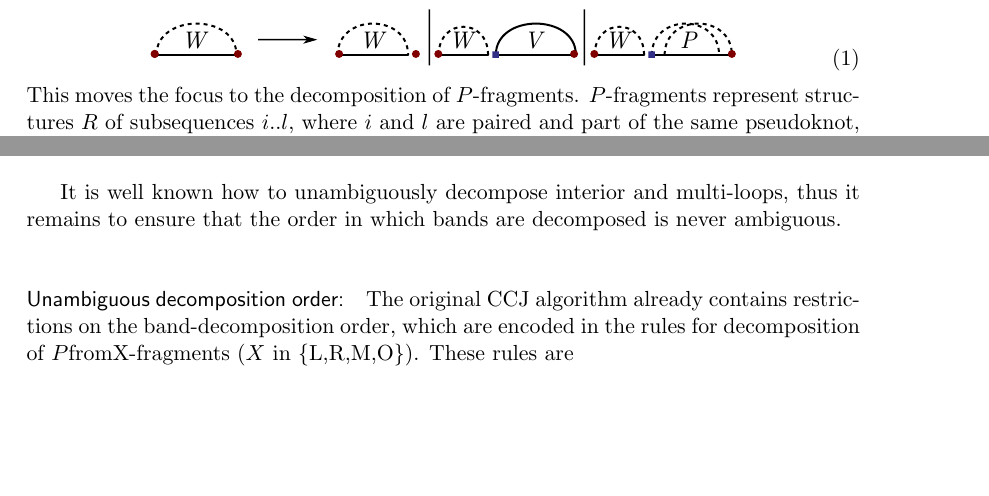
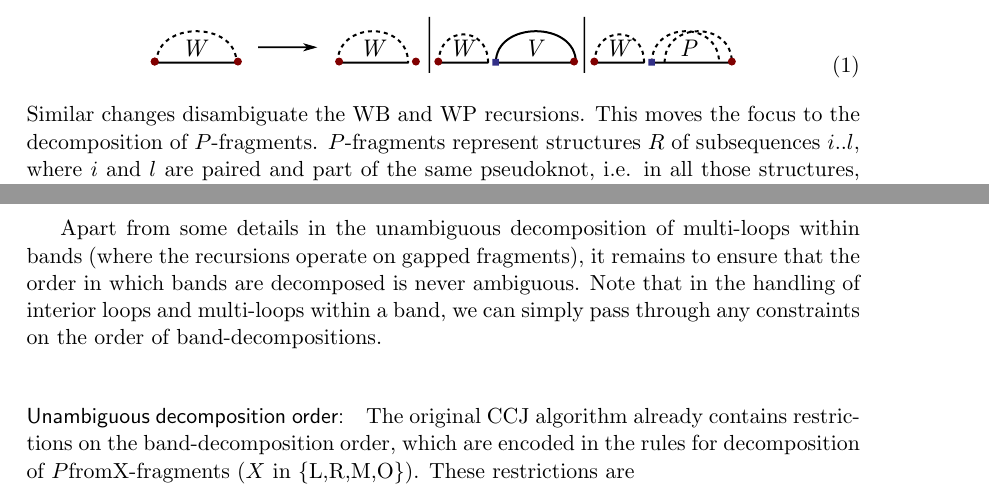
Before and after one commit to yannponty/A-sketch-of-unambiguous-DP-for-CCJ, a LaTeX document (main.tex): two parts of pages 8 and 10 of 11 before the commit and two parts of pages 8 and 11 of 12 after it, joined at a grey line, cut so that both start at the same text, the shorter picture padded with empty space. Compiled offline with pdfLaTeX.

Commit message:
Update on Overleaf.

```diff
--- a/main.tex
+++ b/main.tex
@@ -273,6 +273,7 @@ Arbitrary CCJ-structures are decomposed unambiguosly due to
 \begin{equation}
 \includegraphics{KnottyPF/recursionW}
 \end{equation}
+Similar changes disambiguate the WB and WP recursions.
 This moves the focus to the decomposition of $P$-fragments. $P$-fragments represent structures $R$ of subsequences $i..l$, where
 $i$ and $l$ are paired and part of the same pseudoknot, i.e. in all those structures, there are base pairs $(i,i')$ and $(l',l)$, such that
 \begin{enumerate}
@@ -364,10 +365,10 @@ Note that the recursion to $P_O$ already satisfies the constraint due to $l*O$.
 We need to further decompose the $P_X$ fragments (which are optionally restricted by regular expressions). Generally, we distinguish three cases by the type of the closing base pair at position $X$. 1) it could close an interior loop in the same band, 2) a multi-loop in the same band (with costs for inner base pairs and unpaired based accounted in WB), or 3) it could `close' the band, i.e. it is the innermost base pair of its band for bands at L,R,O---outermost, in the case of M. Note that the decomposition is disjoint. In the
 third case, one changes to decomposing some other band (or terminates the final O-band). Also, in the third case, we allow recursive substructure between bands (WP), which needs to be inserted unambiguously.
 
-It is well known how to unambiguously decompose interior and multi-loops, thus it remains to ensure that the order in which bands are decomposed is never ambiguous.
+Apart from some details in the unambiguous decomposition of multi-loops within bands (where the recursions operate on gapped fragments), it remains to ensure that the order in which bands are decomposed is never ambiguous. Note that in the handling of interior loops and multi-loops within a band, we can simply pass through any constraints on the order of band-decompositions.
 
 \paragraph{Unambiguous decomposition order:}
-The original CCJ algorithm already contains restrictions on the band-decomposition order, which are encoded in the rules for decomposition of $P\text{fromX}$-fragments ($X$ in $\{\text{L,R,M,O}\}$). These rules are
+The original CCJ algorithm already contains restrictions on the band-decomposition order, which are encoded in the rules for decomposition of $P\text{fromX}$-fragments ($X$ in $\{\text{L,R,M,O}\}$). These restrictions are
 \begin{itemize}
 \item (decomposition at) $R$ cannot be immediately followed by $L$
 \item $M$ cannot be immediately followed by $O$
```
Also changed, not shown: main.tex (4 more changed lines).
